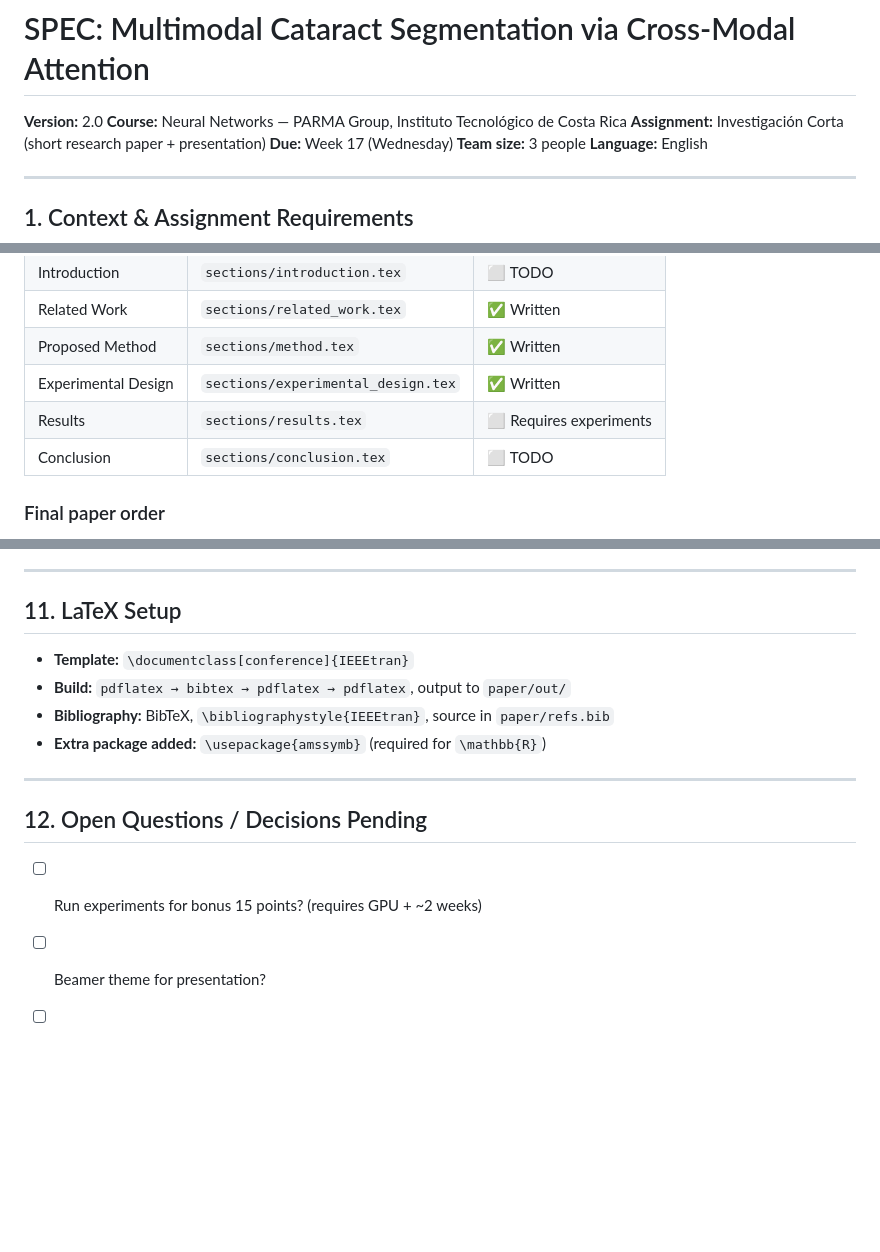
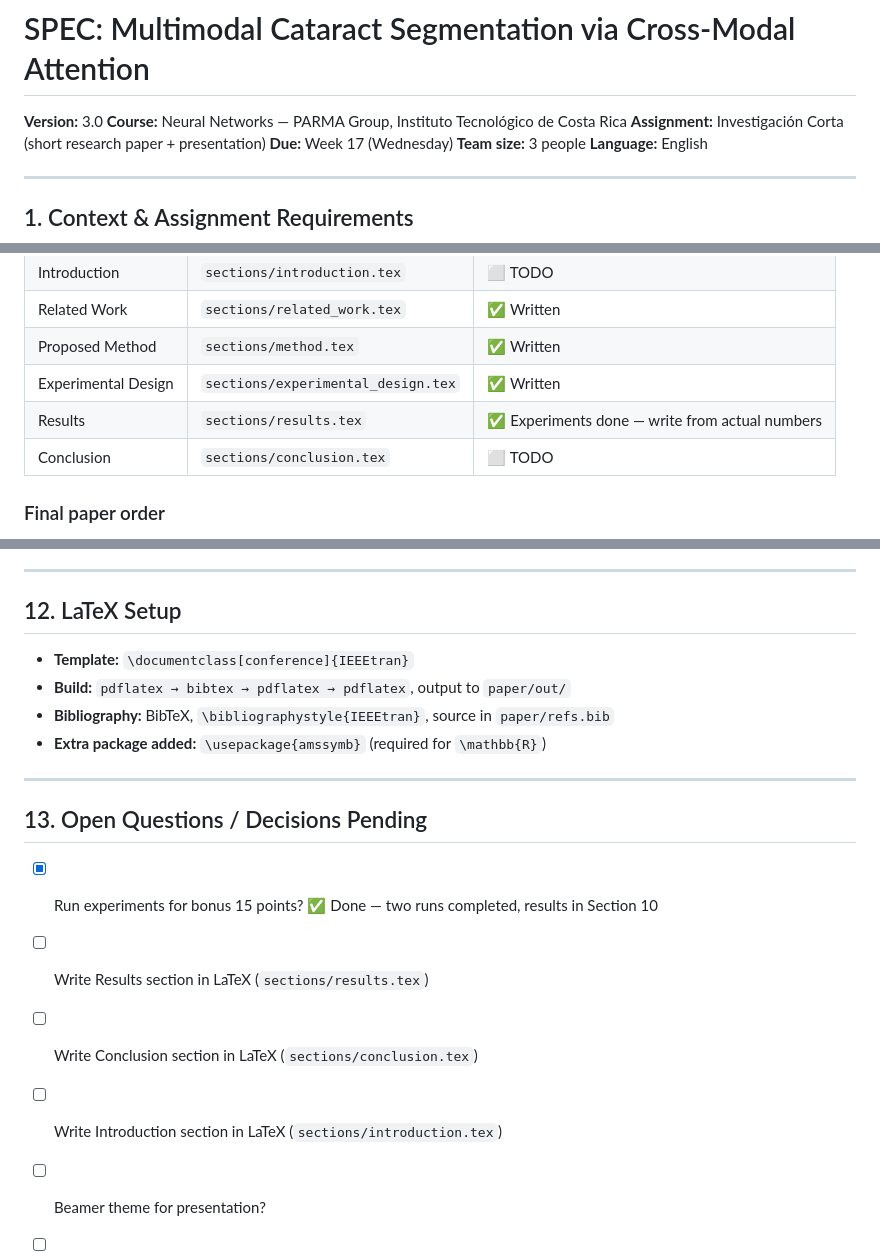
Before and after one commit to DaniloDuque/multimodal-cataract-seg, a Markdown page: specs/SPEC_multimodal_cataract_segmentation.md, 3 parts joined by grey strips. Rendered like a GitHub page; blank space fills up the shorter version.

```diff
--- a/specs/SPEC_multimodal_cataract_segmentation.md
+++ b/specs/SPEC_multimodal_cataract_segmentation.md
@@ -1,5 +1,5 @@
 # SPEC: Multimodal Cataract Segmentation via Cross-Modal Attention
-**Version:** 2.0
+**Version:** 3.0
 **Course:** Neural Networks — PARMA Group, Instituto Tecnológico de Costa Rica
 **Assignment:** Investigación Corta (short research paper + presentation)
 **Due:** Week 17 (Wednesday)
@@ -119,7 +119,7 @@ Input Image (RGB)
 | Related Work | `sections/related_work.tex` | ✅ Written |
 | Proposed Method | `sections/method.tex` | ✅ Written |
 | Experimental Design | `sections/experimental_design.tex` | ✅ Written |
-| Results | `sections/results.tex` | ⬜ Requires experiments |
+| Results | `sections/results.tex` | ✅ Experiments done — write from actual numbers |
 | Conclusion | `sections/conclusion.tex` | ⬜ TODO |
 
 ### Final paper order
@@ -327,7 +366,7 @@ matplotlib
 
 ---
 
-## 11. LaTeX Setup
+## 12. LaTeX Setup
 
 - **Template:** `\documentclass[conference]{IEEEtran}`
 - **Build:** `pdflatex → bibtex → pdflatex → pdflatex`, output to `paper/out/`
@@ -336,8 +375,11 @@ matplotlib
 
 ---
 
-## 12. Open Questions / Decisions Pending
+## 13. Open Questions / Decisions Pending
 
-- [ ] Run experiments for bonus 15 points? (requires GPU + ~2 weeks)
+- [x] Run experiments for bonus 15 points? ✅ Done — two runs completed, results in Section 10
+- [ ] Write Results section in LaTeX (`sections/results.tex`)
+- [ ] Write Conclusion section in LaTeX (`sections/conclusion.tex`)
+- [ ] Write Introduction section in LaTeX (`sections/introduction.tex`)
 - [ ] Beamer theme for presentation?
 - [ ] Task distribution among 3 team members?
```
Also changed, not shown: other parts of specs/SPEC_multimodal_cataract_segmentation.md (+40 -1 lines).
